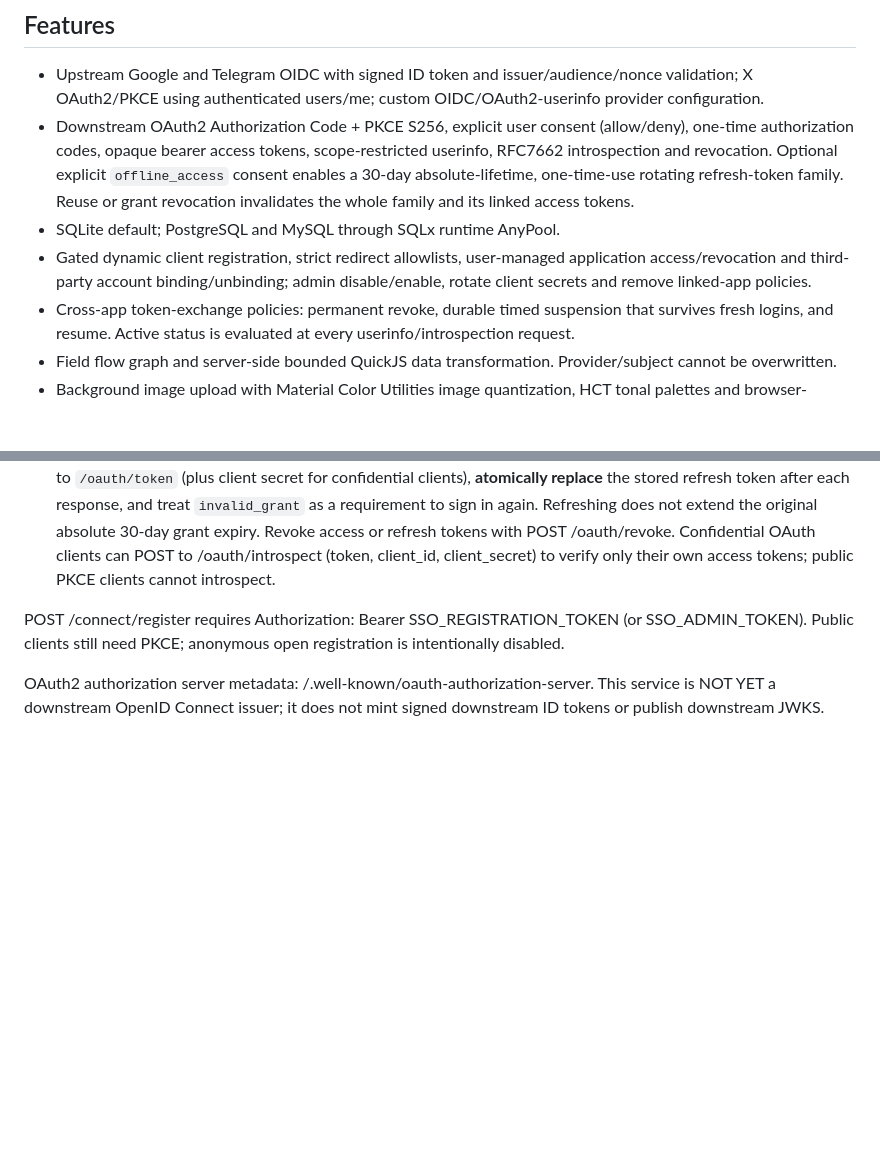
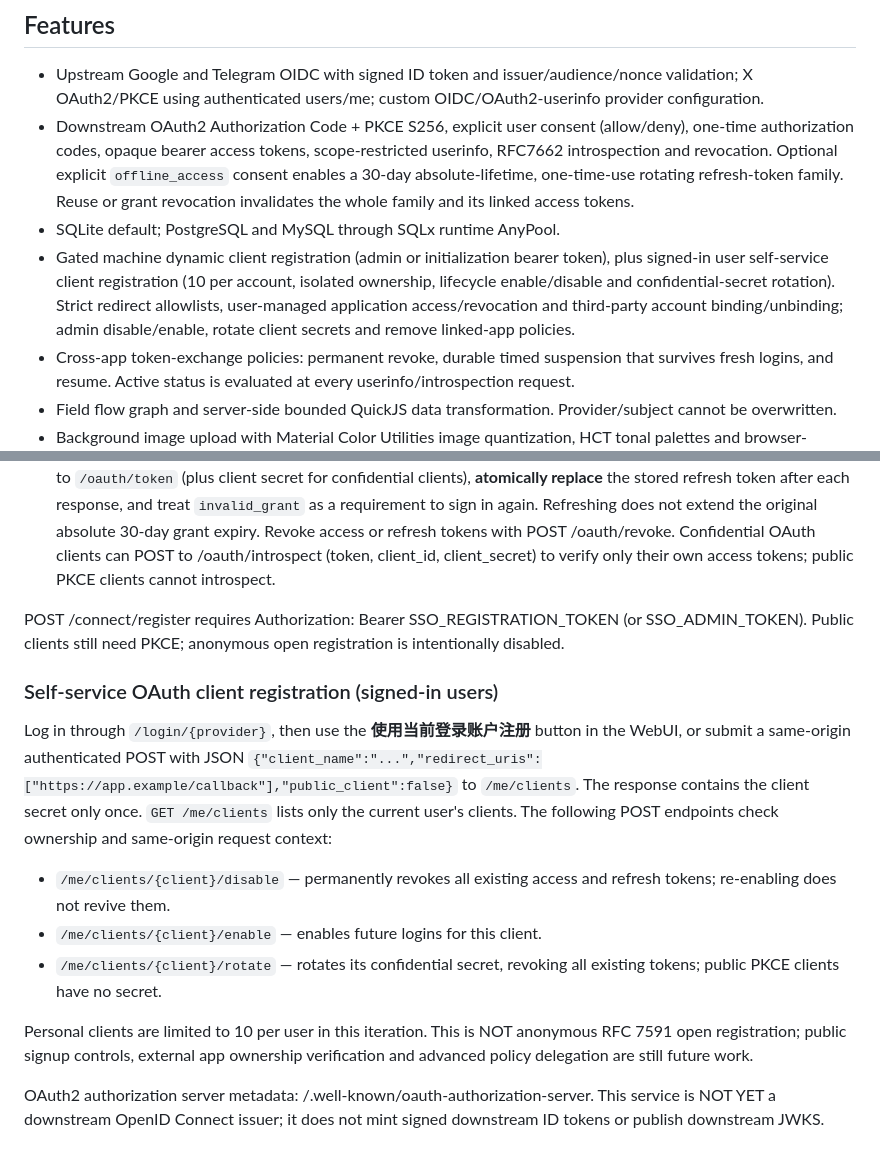
Before and after one commit to stevessr/sso, a Markdown page: README.md, 2 parts joined by grey strips. Drawn GitHub-style; blank space fills up the shorter version.

Commit message:
docs: describe login-bound client self-registration and scoped management

```diff
--- a/README.md
+++ b/README.md
@@ -9,7 +9,7 @@ Rust OAuth2 identity broker with a Chinese MD3-inspired management interface.
 - Upstream Google and Telegram OIDC with signed ID token and issuer/audience/nonce validation; X OAuth2/PKCE using authenticated users/me; custom OIDC/OAuth2-userinfo provider configuration.
 - Downstream OAuth2 Authorization Code + PKCE S256, explicit user consent (allow/deny), one-time authorization codes, opaque bearer access tokens, scope-restricted userinfo, RFC7662 introspection and revocation. Optional explicit `offline_access` consent enables a 30-day absolute-lifetime, one-time-use rotating refresh-token family. Reuse or grant revocation invalidates the whole family and its linked access tokens.
 - SQLite default; PostgreSQL and MySQL through SQLx runtime AnyPool.
-- Gated dynamic client registration, strict redirect allowlists, user-managed application access/revocation and third-party account binding/unbinding; admin disable/enable, rotate client secrets and remove linked-app policies.
+- Gated machine dynamic client registration (admin or initialization bearer token), plus signed-in user self-service client registration (10 per account, isolated ownership, lifecycle enable/disable and confidential-secret rotation). Strict redirect allowlists, user-managed application access/revocation and third-party account binding/unbinding; admin disable/enable, rotate client secrets and remove linked-app policies.
 - Cross-app token-exchange policies: permanent revoke, durable timed suspension that survives fresh logins, and resume. Active status is evaluated at every userinfo/introspection request.
 - Field flow graph and server-side bounded QuickJS data transformation. Provider/subject cannot be overwritten.
 - Background image upload with Material Color Utilities image quantization, HCT tonal palettes and browser-responsive light/dark schemes.
@@ -35,6 +35,16 @@ For deployed environments set SSO_PUBLIC_URL to a **HTTPS origin**, use a TLS re
 4. Call GET /oauth/userinfo with Authorization: Bearer ACCESS_TOKEN. Only granted profile/email scopes are returned. If `offline_access` was approved, POST `grant_type=refresh_token&refresh_token=...&client_id=...` to `/oauth/token` (plus client secret for confidential clients), **atomically replace** the stored refresh token after each response, and treat `invalid_grant` as a requirement to sign in again. Refreshing does not extend the original absolute 30-day grant expiry. Revoke access or refresh tokens with POST /oauth/revoke. Confidential OAuth clients can POST to /oauth/introspect (token, client_id, client_secret) to verify only their own access tokens; public PKCE clients cannot introspect.
 
 POST /connect/register requires Authorization: Bearer SSO_REGISTRATION_TOKEN (or SSO_ADMIN_TOKEN). Public clients still need PKCE; anonymous open registration is intentionally disabled.
+
+### Self-service OAuth client registration (signed-in users)
+
+Log in through `/login/{provider}`, then use the **使用当前登录账户注册** button in the WebUI, or submit a same-origin authenticated POST with JSON `{"client_name":"...","redirect_uris":["https://app.example/callback"],"public_client":false}` to `/me/clients`. The response contains the client secret only once. `GET /me/clients` lists only the current user's clients. The following POST endpoints check ownership and same-origin request context:
+
+- `/me/clients/{client}/disable` — permanently revokes all existing access and refresh tokens; re-enabling does not revive them.
+- `/me/clients/{client}/enable` — enables future logins for this client.
+- `/me/clients/{client}/rotate` — rotates its confidential secret, revoking all existing tokens; public PKCE clients have no secret.
+
+Personal clients are limited to 10 per user in this iteration. This is NOT anonymous RFC 7591 open registration; public signup controls, external app ownership verification and advanced policy delegation are still future work.
 
 OAuth2 authorization server metadata: /.well-known/oauth-authorization-server. This service is NOT YET a downstream OpenID Connect issuer; it does not mint signed downstream ID tokens or publish downstream JWKS.
 
```
